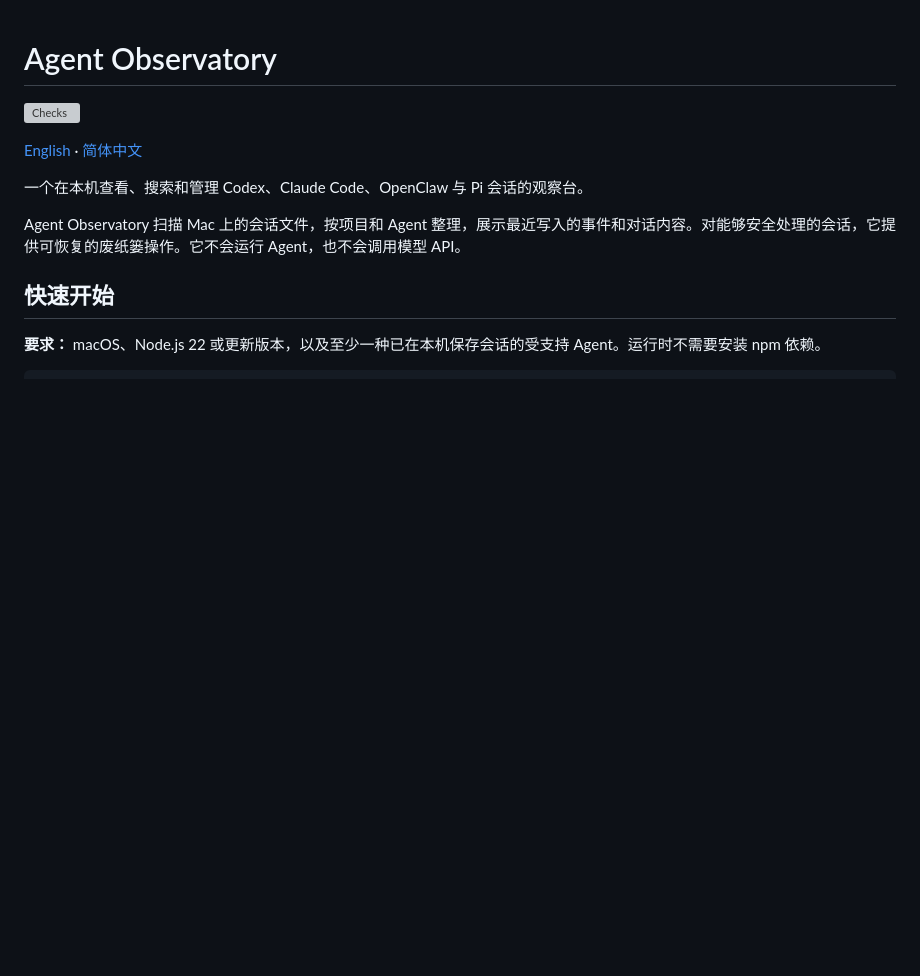
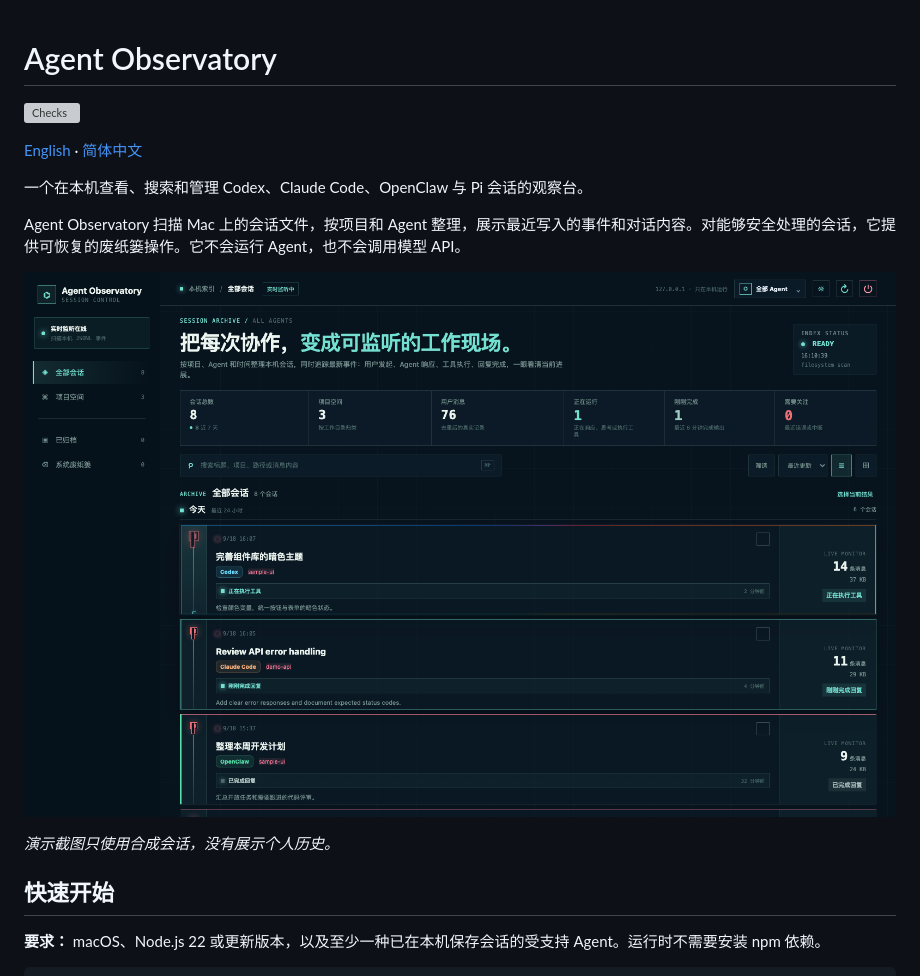
Before and after one commit to zty-f/agent-observatory, a Markdown page: README.zh-CN.md, the part around the change. GitHub-like rendering; pictures changed too: docs/dashboard-demo.png (added); blank space fills up the shorter version; grey boxes are pictures that could not be loaded.

```diff
--- a/README.zh-CN.md
+++ b/README.zh-CN.md
@@ -7,6 +7,10 @@
 一个在本机查看、搜索和管理 Codex、Claude Code、OpenClaw 与 Pi 会话的观察台。
 
 Agent Observatory 扫描 Mac 上的会话文件，按项目和 Agent 整理，展示最近写入的事件和对话内容。对能够安全处理的会话，它提供可恢复的废纸篓操作。它不会运行 Agent，也不会调用模型 API。
+
+![使用合成 Codex、Claude Code、OpenClaw 和 Pi 会话展示的 Agent Observatory 页面](docs/dashboard-demo.png)
+
+*演示截图只使用合成会话，没有展示个人历史。*
 
 ## 快速开始
 
```
Also changed, not shown: README.md (+4 -0 lines).
